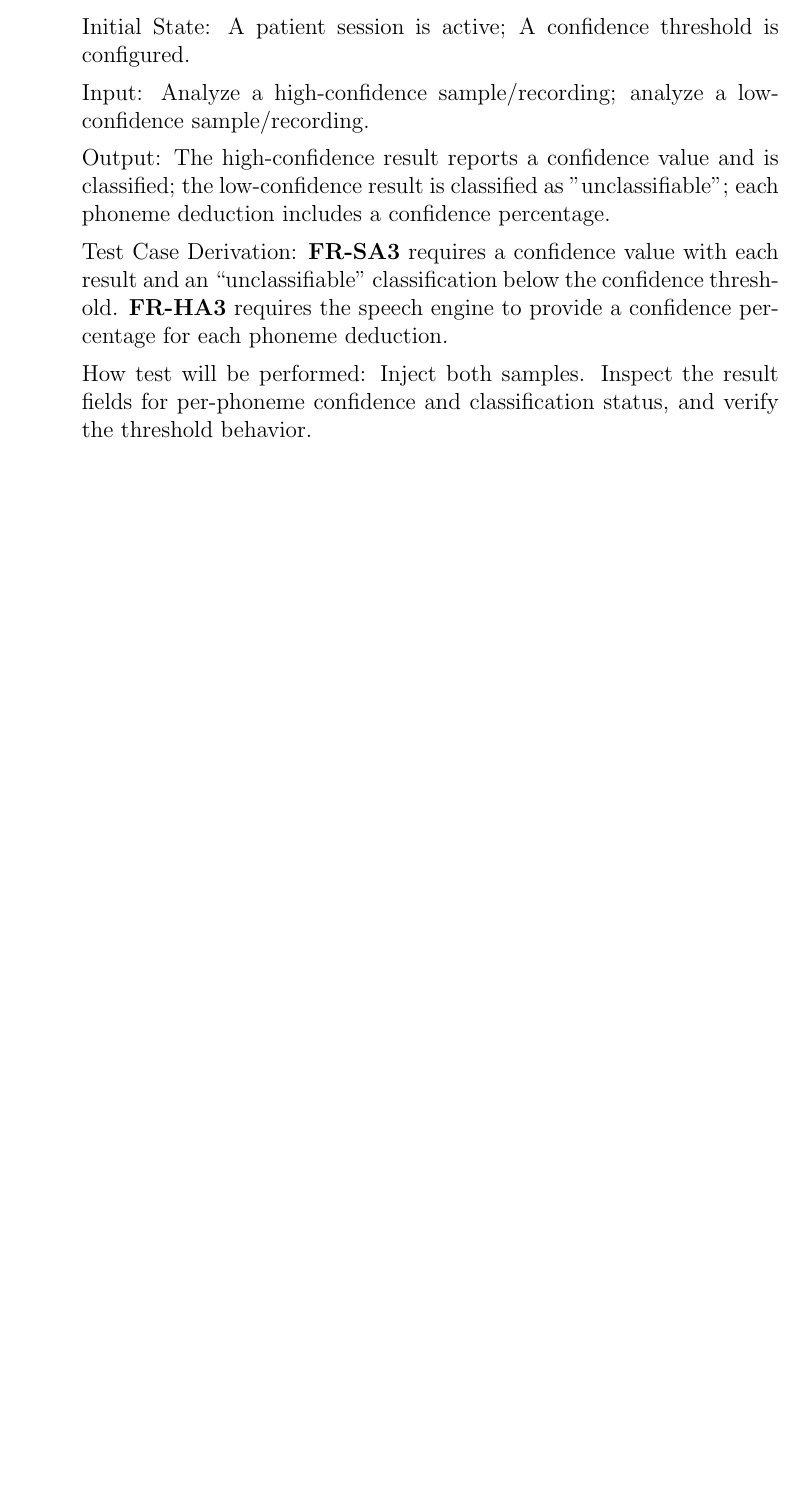
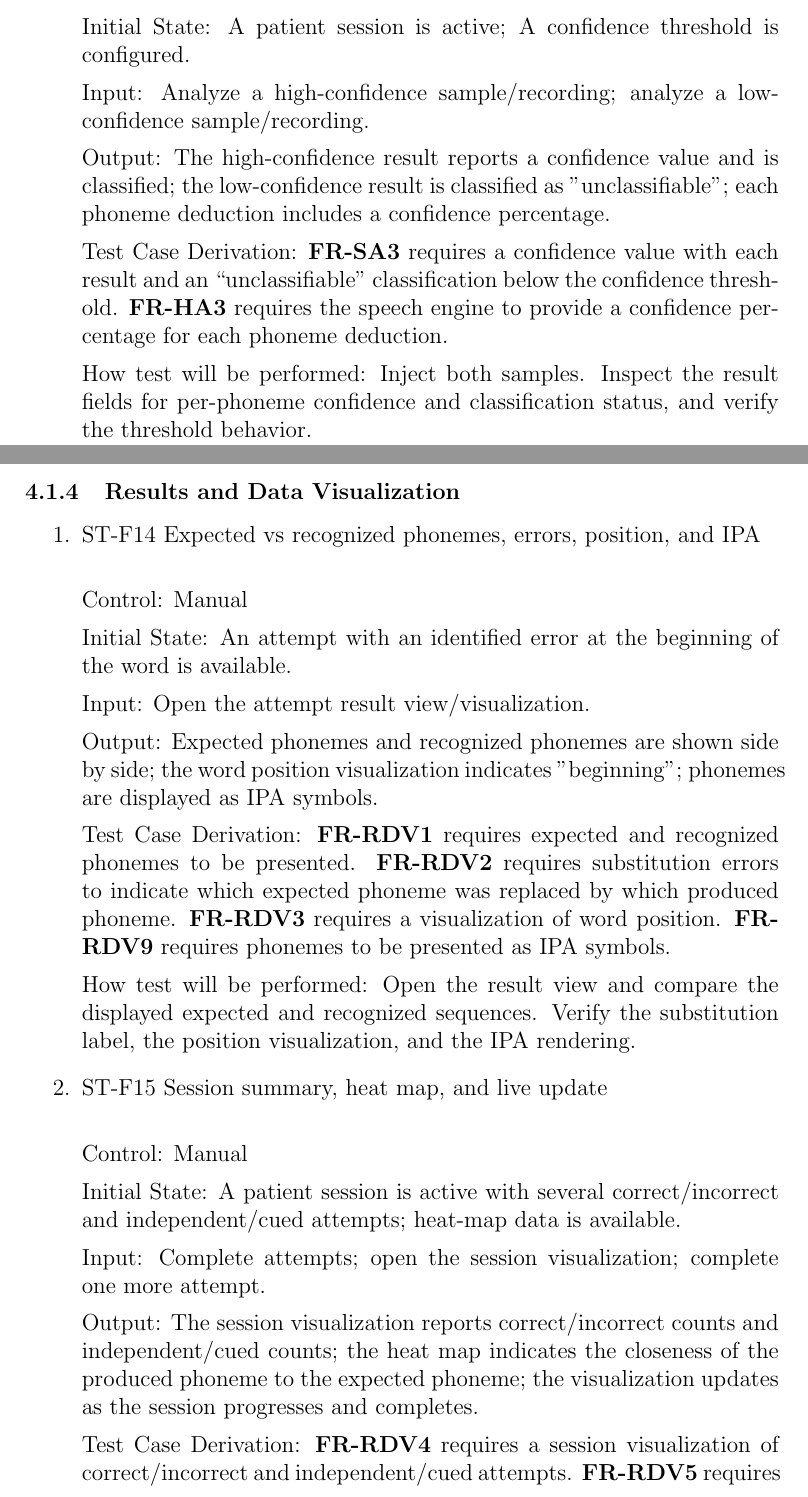
Before and after one commit to lilyporter/Ghoti, a LaTeX document (docs/VnVPlan/VnVPlan.tex): part of page 15 of 23 before the commit and two parts of pages 15 and 16 of 25 after it, the two joined at a grey line, cut so that both start at the same text, the shorter picture padded with empty space. Compiled offline with pdfLaTeX; a LaTeX package or settings file that is missing is left out.

Commit message:
system tests for resutls and data visualization

```diff
--- a/docs/VnVPlan/VnVPlan.tex
+++ b/docs/VnVPlan/VnVPlan.tex
@@ -474,4 +474,38 @@ verify the threshold behavior.
 
 \end{enumerate}
 
+\subsubsection{Results and Data Visualization}
 
+\begin{enumerate}
+
+\item{ST-F14 Expected vs recognized phonemes, errors, position, and IPA\\}
+
+Control: Manual
+
+Initial State: An attempt with an identified error at the beginning of the word is available.
+
+Input: Open the attempt result view/visualization.
+
+Output: Expected phonemes and recognized phonemes are shown side by side; the word position visualization indicates "beginning"; phonemes
+are displayed as IPA symbols.
+
+Test Case Derivation: \textbf{FR-RDV1} requires expected and recognized phonemes to be presented. \textbf{FR-RDV2} requires substitution
+errors to indicate which expected phoneme was replaced by which produced phoneme. \textbf{FR-RDV3} requires a visualization of word
+position. \textbf{FR-RDV9} requires phonemes to be presented as IPA symbols.
+
+How test will be performed: Open the result view and compare the displayed expected and recognized sequences. Verify the substitution
+label, the position visualization, and the IPA rendering.
+
+\item{ST-F15 Session summary, heat map, and live update\\}
+
+Control: Manual
+
+Initial State: A patient session is active with several correct/incorrect and independent/cued attempts; heat-map data is available.
+
+Input: Complete attempts; open the session visualization; complete one more attempt.
+
+Output: The session visualization reports correct/incorrect counts and independent/cued counts; the heat map indicates the closeness of
+the produced phoneme to the expected phoneme; the visualization updates as the session progresses and completes.
+
+Test Case Derivation: \textbf{FR-RDV4} requires a session visualization of correct/incorrect and independent/cued attempts.
+\textbf{FR-RDV5} requires a heat-map visualization of produced versus expected phoneme closeness. \textbf{FR-RDV6} requires
```
Also changed, not shown: docs/VnVPlan/VnVPlan.tex (24 more changed lines).
